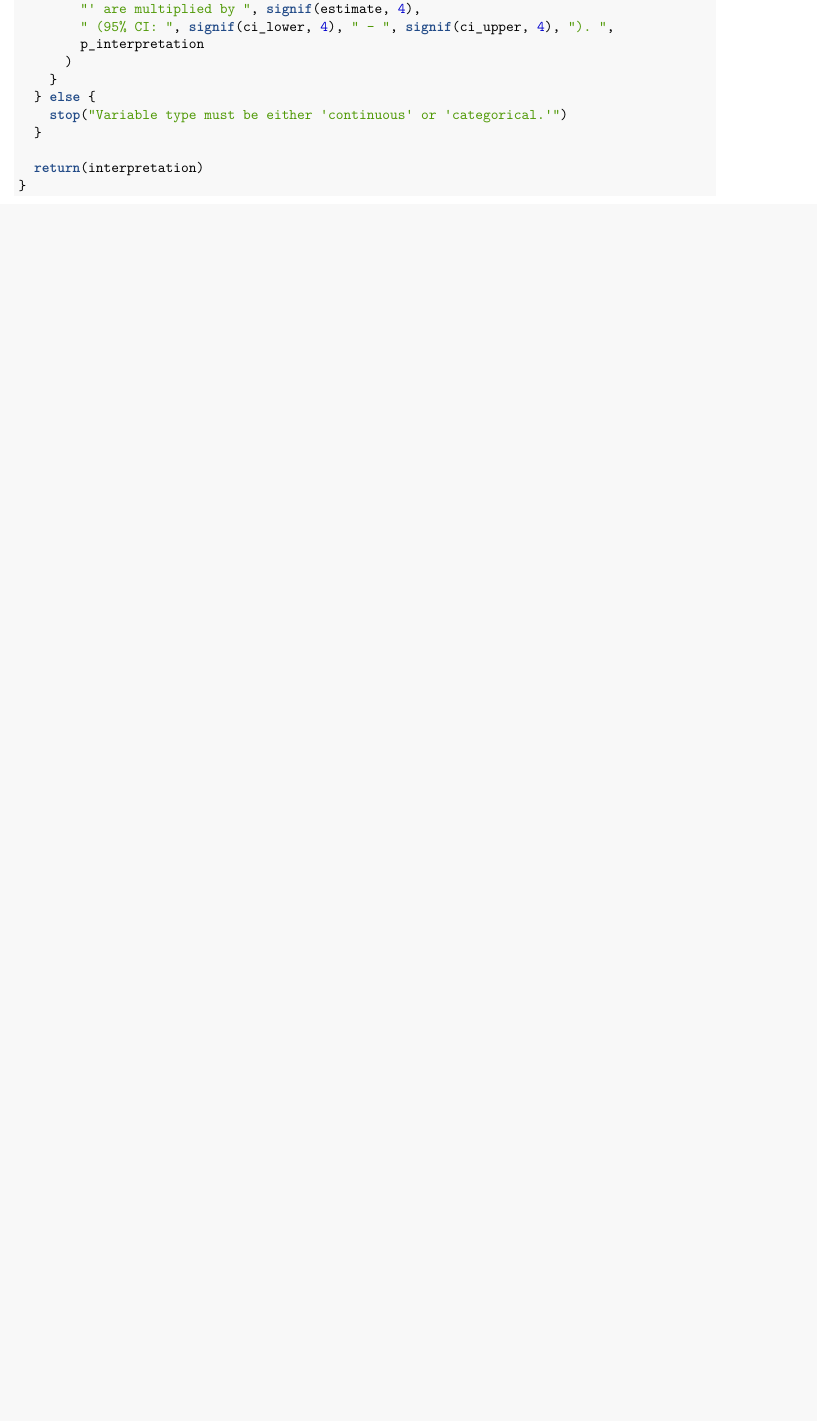
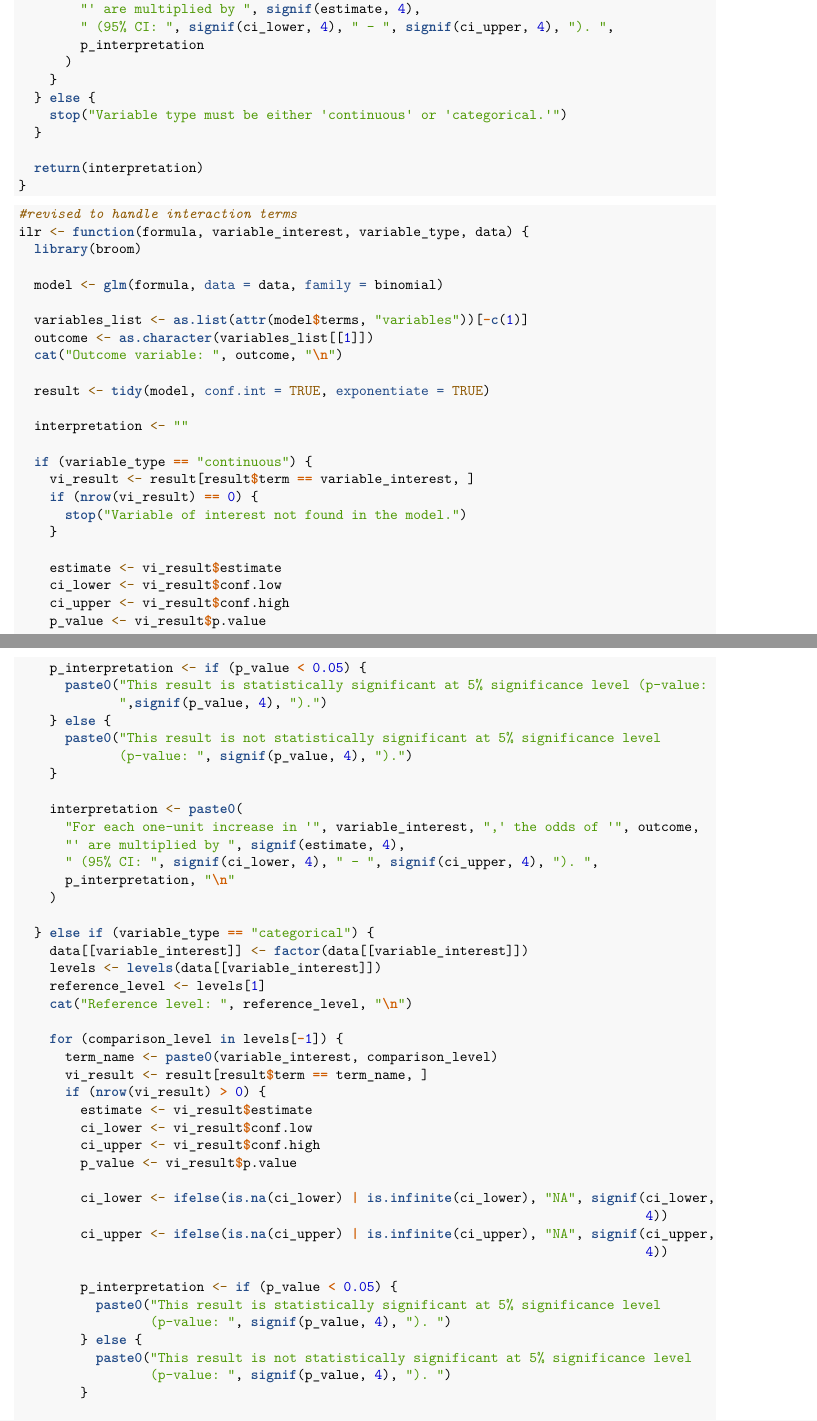
Before and after one commit to BelinaJang/logiSense, an R Markdown document (R/functiondraft.Rmd): part of page 3 of 4 before the commit and two parts of pages 3 and 4 of 6 after it, the two joined at a grey line, cut so that both start at the same text, the shorter picture padded with empty space. Rendered offline with R 4.5, knitr and Pandoc, then LaTeX, with nearby package versions; some code elsewhere in the file could not run offline.

Commit message:
update fcn to handle interaction terms

````diff
--- a/R/functiondraft.Rmd
+++ b/R/functiondraft.Rmd
@@ -109,3 +111,70 @@ ilr <- function(formula, variable_interest, variable_type, data) {
 }
 ```
 
+```{r}
+#revised to handle interaction terms
+ilr <- function(formula, variable_interest, variable_type, data) {
+  library(broom)
+
+  model <- glm(formula, data = data, family = binomial)
+
+  variables_list <- as.list(attr(model$terms, "variables"))[-c(1)]
+  outcome <- as.character(variables_list[[1]])
+  cat("Outcome variable: ", outcome, "\n")
+
+  result <- tidy(model, conf.int = TRUE, exponentiate = TRUE)
+
+  interpretation <- ""
+
+  if (variable_type == "continuous") {
+    vi_result <- result[result$term == variable_interest, ]
+    if (nrow(vi_result) == 0) {
+      stop("Variable of interest not found in the model.")
+    }
+
+    estimate <- vi_result$estimate
+    ci_lower <- vi_result$conf.low
+    ci_upper <- vi_result$conf.high
+    p_value <- vi_result$p.value
+
+    p_interpretation <- if (p_value < 0.05) {
+      paste0("This result is statistically significant at 5% significance level (p-value:
+             ",signif(p_value, 4), ").")
+    } else {
+      paste0("This result is not statistically significant at 5% significance level
+             (p-value: ", signif(p_value, 4), ").")
+    }
+
+    interpretation <- paste0(
+      "For each one-unit increase in '", variable_interest, ",' the odds of '", outcome,
+      "' are multiplied by ", signif(estimate, 4),
+      " (95% CI: ", signif(ci_lower, 4), " - ", signif(ci_upper, 4), "). ",
+      p_interpretation, "\n"
+    )
+
+  } else if (variable_type == "categorical") {
+    data[[variable_interest]] <- factor(data[[variable_interest]])
+    levels <- levels(data[[variable_interest]])
+    reference_level <- levels[1]
+    cat("Reference level: ", reference_level, "\n")
+
+    for (comparison_level in levels[-1]) {
+      term_name <- paste0(variable_interest, comparison_level)
+      vi_result <- result[result$term == term_name, ]
+      if (nrow(vi_result) > 0) {
+        estimate <- vi_result$estimate
+        ci_lower <- vi_result$conf.low
+        ci_upper <- vi_result$conf.high
+        p_value <- vi_result$p.value
+
+        ci_lower <- ifelse(is.na(ci_lower) | is.infinite(ci_lower), "NA", signif(ci_lower,
+                                                                                 4))
+        ci_upper <- ifelse(is.na(ci_upper) | is.infinite(ci_upper), "NA", signif(ci_upper,
+                                                                                 4))
+
+        p_interpretation <- if (p_value < 0.05) {
+          paste0("This result is statistically significant at 5% significance level
+                 (p-value: ", signif(p_value, 4), "). ")
+        } else {
+          paste0("This result is not statistically significant at 5% significance level
+                 (p-value: ", signif(p_value, 4), "). ")
````
Also changed, not shown: R/functiondraft.Rmd (70 more changed lines).
